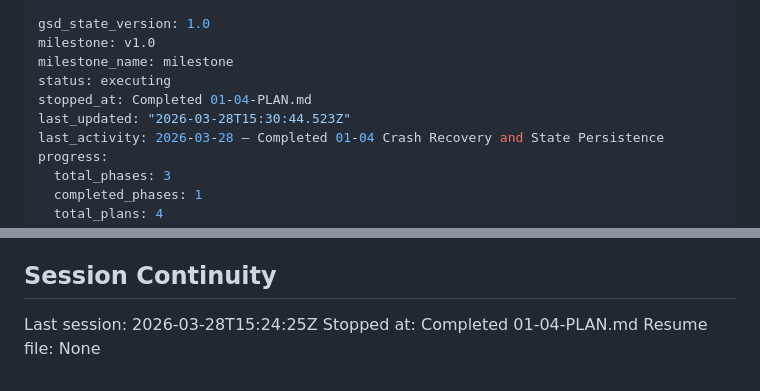
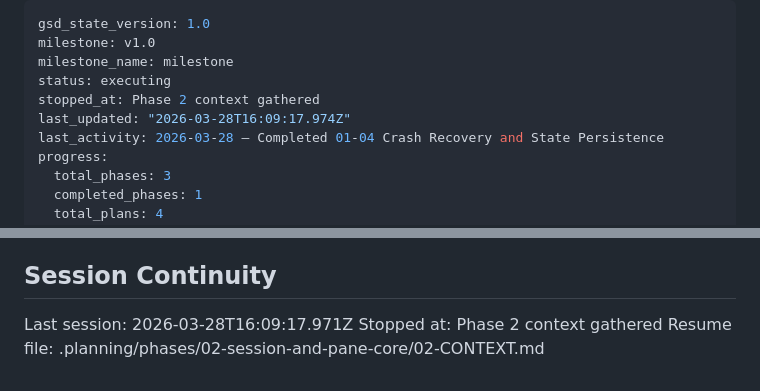
Before and after one commit to bahri-hirfanoglu/wmux, a Markdown page: .planning/STATE.md, 2 parts joined by grey strips. GitHub-like rendering.

Commit message:
docs(state): record phase 2 context session

```diff
--- a/.planning/STATE.md
+++ b/.planning/STATE.md
@@ -3,8 +3,8 @@ gsd_state_version: 1.0
 milestone: v1.0
 milestone_name: milestone
 status: executing
-stopped_at: Completed 01-04-PLAN.md
-last_updated: "2026-03-28T15:30:44.523Z"
+stopped_at: Phase 2 context gathered
+last_updated: "2026-03-28T16:09:17.974Z"
 last_activity: 2026-03-28 — Completed 01-04 Crash Recovery and State Persistence
 progress:
   total_phases: 3
@@ -88,6 +88,6 @@ None yet.
 
 ## Session Continuity
 
-Last session: 2026-03-28T15:24:25Z
-Stopped at: Completed 01-04-PLAN.md
-Resume file: None
+Last session: 2026-03-28T16:09:17.971Z
+Stopped at: Phase 2 context gathered
+Resume file: .planning/phases/02-session-and-pane-core/02-CONTEXT.md
```
